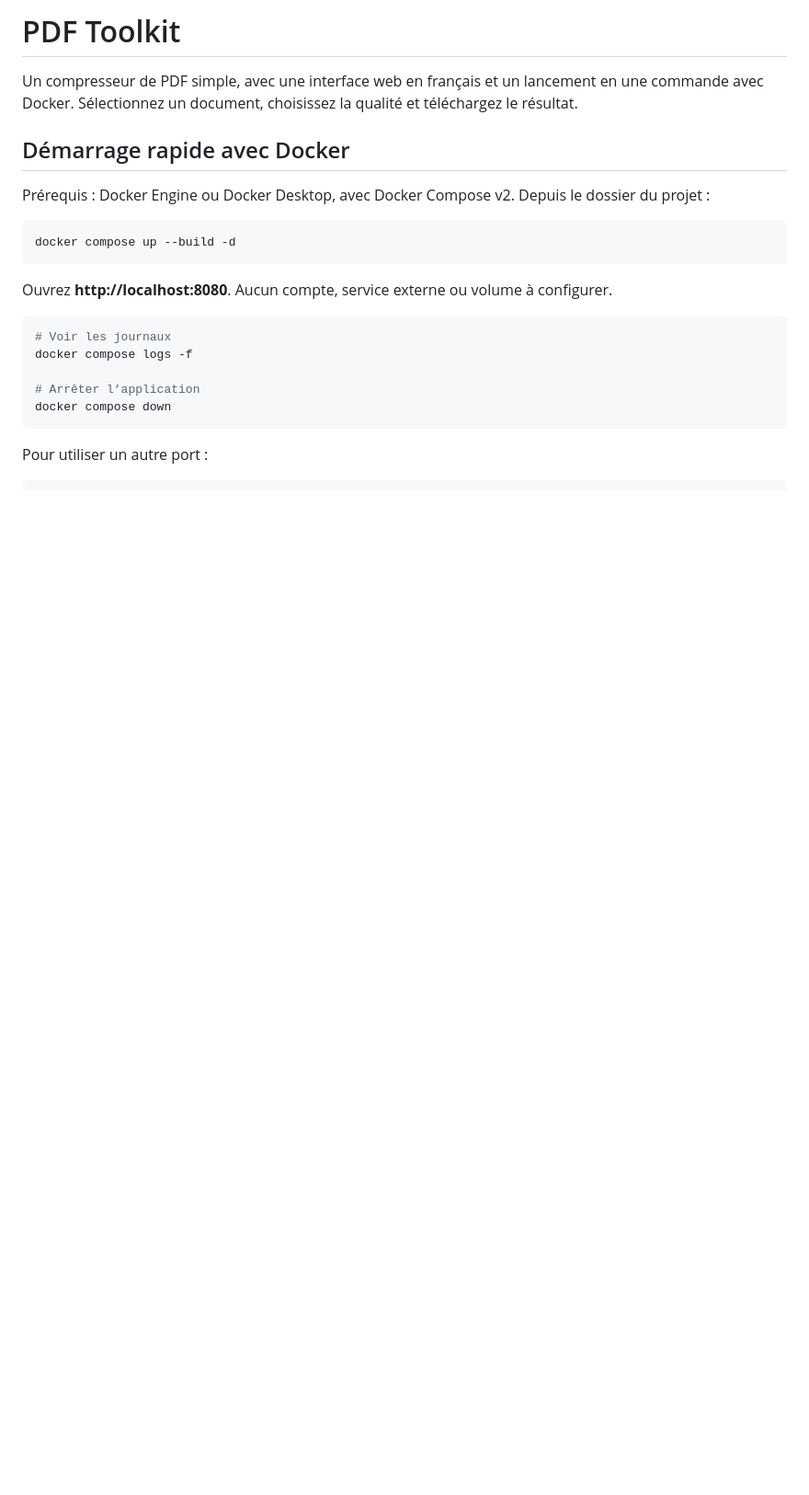
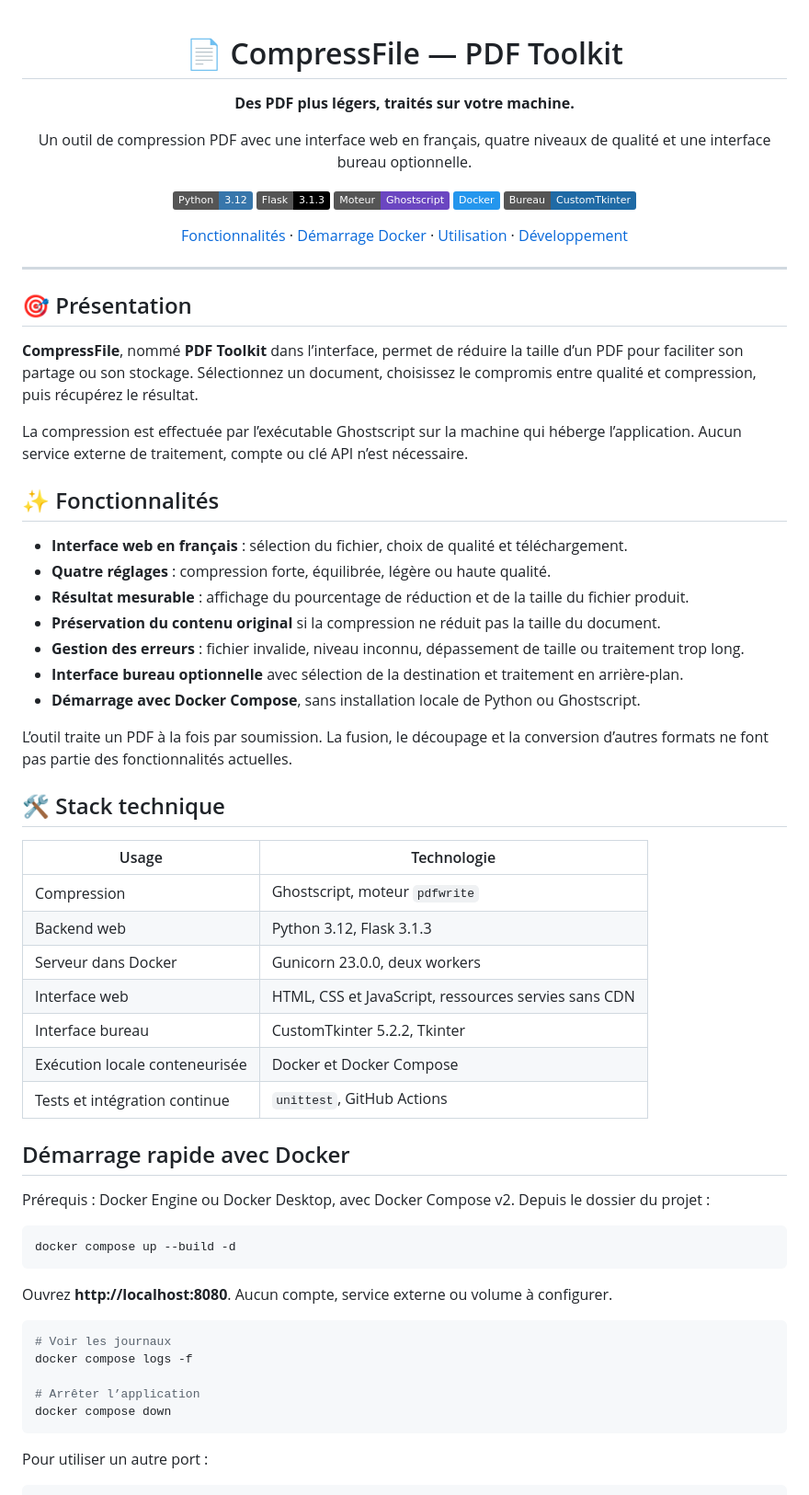
Before and after one commit to Juannpl/PDF-Toolkit, a Markdown page: README.md, the part around one of its changes. Shown at 92% size. Rendered like a GitHub page; badges without logos; blank space fills up the shorter version.

Commit message:
Update README.md to enhance project description and add technical details

```diff
--- a/README.md
+++ b/README.md
@@ -1,6 +1,52 @@
-# PDF Toolkit
+<div align="center">
 
-Un compresseur de PDF simple, avec une interface web en français et un lancement en une commande avec Docker. Sélectionnez un document, choisissez la qualité et téléchargez le résultat.
+# 📄 CompressFile — PDF Toolkit
+
+**Des PDF plus légers, traités sur votre machine.**
+
+Un outil de compression PDF avec une interface web en français, quatre niveaux de qualité et une interface bureau optionnelle.
+
+![Python](https://img.shields.io/badge/Python-3.12-3776AB?logo=python&logoColor=white)
+![Flask](https://img.shields.io/badge/Flask-3.1.3-000000?logo=flask&logoColor=white)
+![Ghostscript](https://img.shields.io/badge/Moteur-Ghostscript-6B46C1)
+![Docker](https://img.shields.io/badge/Docker-2496ED?logo=docker&logoColor=white)
+![CustomTkinter](https://img.shields.io/badge/Bureau-CustomTkinter-1F6AA5)
+
+[Fonctionnalités](#-fonctionnalités) · [Démarrage Docker](#démarrage-rapide-avec-docker) · [Utilisation](#utilisation) · [Développement](#développement-local)
+
+</div>
+
+---
+
+## 🎯 Présentation
+
+**CompressFile**, nommé **PDF Toolkit** dans l’interface, permet de réduire la taille d’un PDF pour faciliter son partage ou son stockage. Sélectionnez un document, choisissez le compromis entre qualité et compression, puis récupérez le résultat.
+
+La compression est effectuée par l’exécutable Ghostscript sur la machine qui héberge l’application. Aucun service externe de traitement, compte ou clé API n’est nécessaire.
+
+## ✨ Fonctionnalités
+
+- **Interface web en français** : sélection du fichier, choix de qualité et téléchargement.
+- **Quatre réglages** : compression forte, équilibrée, légère ou haute qualité.
+- **Résultat mesurable** : affichage du pourcentage de réduction et de la taille du fichier produit.
+- **Préservation du contenu original** si la compression ne réduit pas la taille du document.
+- **Gestion des erreurs** : fichier invalide, niveau inconnu, dépassement de taille ou traitement trop long.
+- **Interface bureau optionnelle** avec sélection de la destination et traitement en arrière-plan.
+- **Démarrage avec Docker Compose**, sans installation locale de Python ou Ghostscript.
+
+L’outil traite un PDF à la fois par soumission. La fusion, le découpage et la conversion d’autres formats ne font pas partie des fonctionnalités actuelles.
+
+## 🛠️ Stack technique
+
+| Usage | Technologie |
+| --- | --- |
+| Compression | Ghostscript, moteur `pdfwrite` |
+| Backend web | Python 3.12, Flask 3.1.3 |
+| Serveur dans Docker | Gunicorn 23.0.0, deux workers |
+| Interface web | HTML, CSS et JavaScript, ressources servies sans CDN |
+| Interface bureau | CustomTkinter 5.2.2, Tkinter |
+| Exécution locale conteneurisée | Docker et Docker Compose |
+| Tests et intégration continue | `unittest`, GitHub Actions |
 
 ## Démarrage rapide avec Docker
 
```
Also changed, not shown: other parts of README.md (+53 -0 lines).
